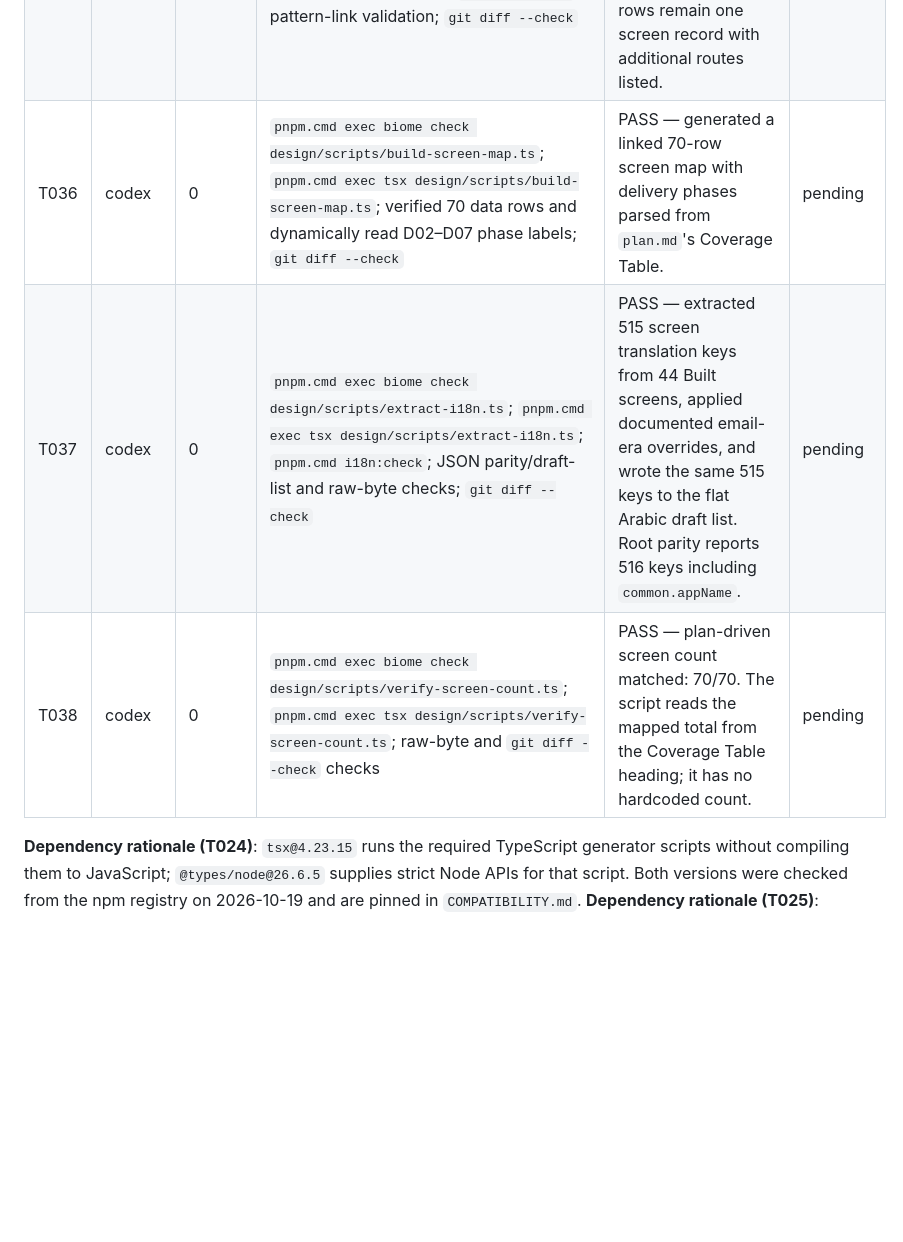
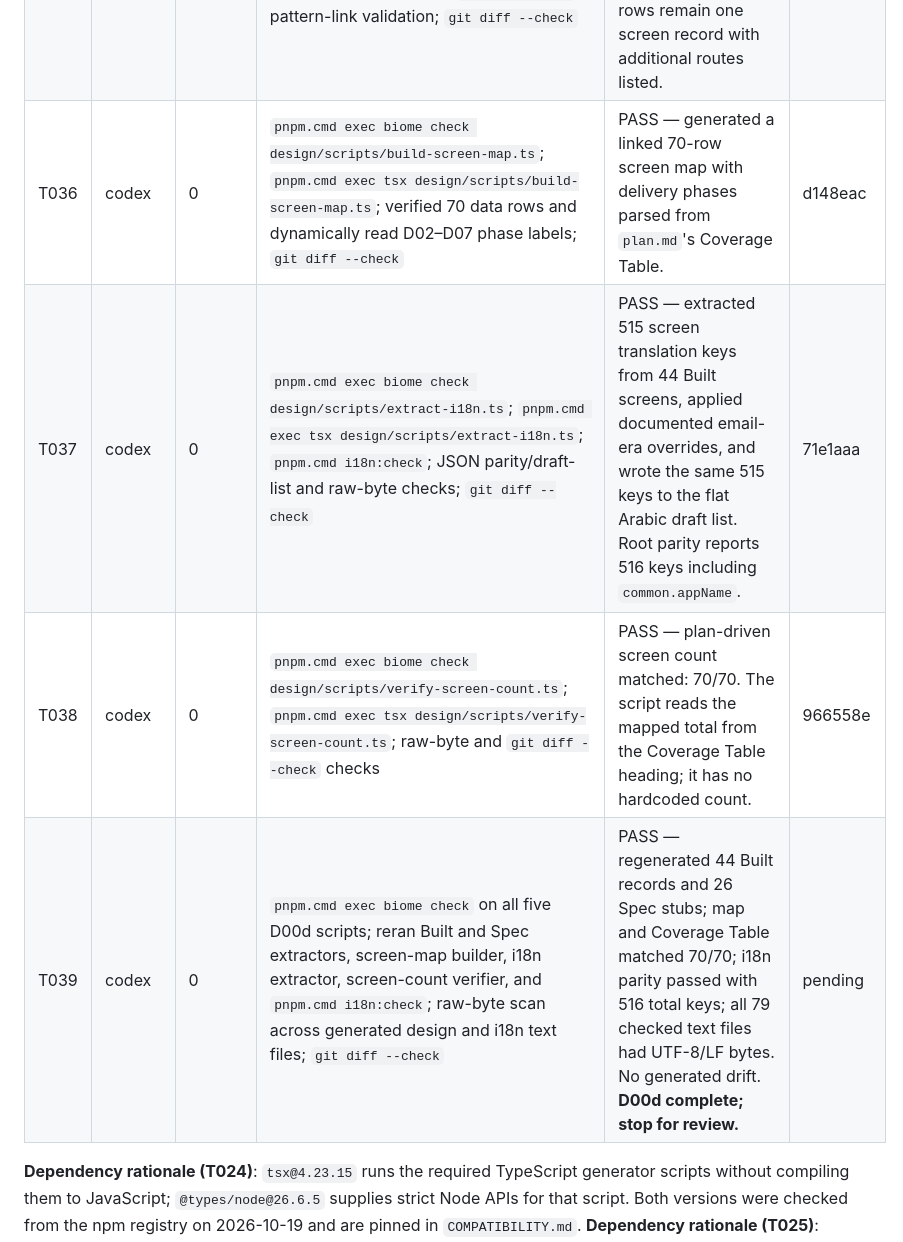
Before and after one commit to Yousef-Abdallah-1711/furever, a Markdown page: specs/001-furever-platform/implementation-log.md, the part around the change. GitHub-like rendering; blank space fills up the shorter version.

Commit message:
chore(T039): record design extraction checkpoint

```diff
--- a/specs/001-furever-platform/implementation-log.md
+++ b/specs/001-furever-platform/implementation-log.md
@@ -16,9 +16,10 @@
 | T033 | codex | 0 | `pnpm.cmd --filter backend exec supabase start` (exit 0; output filtered to avoid printing local generated keys); `pnpm.cmd types:gen`; `pnpm.cmd --filter backend exec supabase stop`; broken-copy `pnpm.cmd i18n:check -- .tmp-i18n-checkpoint` (exit 1, names `common.appName`); `pnpm.cmd tokens:build`; `pnpm.cmd i18n:check`; `pnpm.cmd vitest run`; `pnpm.cmd --filter mobile test`; `pnpm.cmd exec tsc --noEmit -p packages/shared/tsconfig.json`; raw-byte and `git diff --check` checks | PASS — all checkpoint commands passed; temporary parity fixture failed as intended and was removed. Root Vitest: 6 files/8 tests passed; mobile Jest: 1 suite/1 test passed. Local Supabase stopped. | db664d4 |
 | T034 | codex | 2 | `pnpm.cmd exec biome check design/scripts/extract-built.ts`; `pnpm.cmd exec tsx design/scripts/extract-built.ts`; raw-byte and `git diff --check` checks | PASS — 44 Phase 1 Built records, including `/onboarding/summary` from the `mobile-entry` kit because the inventory omits it, and one `/login` record listing `/mfa` as an additional route. Phase 2-4 Built rows were skipped per the user's Phase 1-only scope. | 8133c56, fe457c2 |
 | T035 | codex | 1 | `pnpm.cmd exec biome check design/scripts/extract-spec-stubs.ts`; `pnpm.cmd exec tsx design/scripts/extract-spec-stubs.ts`; raw-byte checks across `design/screens`; pattern-link validation; `git diff --check` | PASS — generated 26 Spec stubs, one per Phase 1 Spec row. Screen files now total 70: 44 Built and 26 Spec; all pattern links resolve. Multi-route rows remain one screen record with additional routes listed. | 5440e4c |
-| T036 | codex | 0 | `pnpm.cmd exec biome check design/scripts/build-screen-map.ts`; `pnpm.cmd exec tsx design/scripts/build-screen-map.ts`; verified 70 data rows and dynamically read D02–D07 phase labels; `git diff --check` | PASS — generated a linked 70-row screen map with delivery phases parsed from `plan.md`'s Coverage Table. | pending |
-| T037 | codex | 0 | `pnpm.cmd exec biome check design/scripts/extract-i18n.ts`; `pnpm.cmd exec tsx design/scripts/extract-i18n.ts`; `pnpm.cmd i18n:check`; JSON parity/draft-list and raw-byte checks; `git diff --check` | PASS — extracted 515 screen translation keys from 44 Built screens, applied documented email-era overrides, and wrote the same 515 keys to the flat Arabic draft list. Root parity reports 516 keys including `common.appName`. | pending |
-| T038 | codex | 0 | `pnpm.cmd exec biome check design/scripts/verify-screen-count.ts`; `pnpm.cmd exec tsx design/scripts/verify-screen-count.ts`; raw-byte and `git diff --check` checks | PASS — plan-driven screen count matched: 70/70. The script reads the mapped total from the Coverage Table heading; it has no hardcoded count. | pending |
+| T036 | codex | 0 | `pnpm.cmd exec biome check design/scripts/build-screen-map.ts`; `pnpm.cmd exec tsx design/scripts/build-screen-map.ts`; verified 70 data rows and dynamically read D02–D07 phase labels; `git diff --check` | PASS — generated a linked 70-row screen map with delivery phases parsed from `plan.md`'s Coverage Table. | d148eac |
+| T037 | codex | 0 | `pnpm.cmd exec biome check design/scripts/extract-i18n.ts`; `pnpm.cmd exec tsx design/scripts/extract-i18n.ts`; `pnpm.cmd i18n:check`; JSON parity/draft-list and raw-byte checks; `git diff --check` | PASS — extracted 515 screen translation keys from 44 Built screens, applied documented email-era overrides, and wrote the same 515 keys to the flat Arabic draft list. Root parity reports 516 keys including `common.appName`. | 71e1aaa |
+| T038 | codex | 0 | `pnpm.cmd exec biome check design/scripts/verify-screen-count.ts`; `pnpm.cmd exec tsx design/scripts/verify-screen-count.ts`; raw-byte and `git diff --check` checks | PASS — plan-driven screen count matched: 70/70. The script reads the mapped total from the Coverage Table heading; it has no hardcoded count. | 966558e |
+| T039 | codex | 0 | `pnpm.cmd exec biome check` on all five D00d scripts; reran Built and Spec extractors, screen-map builder, i18n extractor, screen-count verifier, and `pnpm.cmd i18n:check`; raw-byte scan across generated design and i18n text files; `git diff --check` | PASS — regenerated 44 Built records and 26 Spec stubs; map and Coverage Table matched 70/70; i18n parity passed with 516 total keys; all 79 checked text files had UTF-8/LF bytes. No generated drift. **D00d complete; stop for review.** | pending |
 
 **Dependency rationale (T024)**: `tsx@4.23.15` runs the required TypeScript generator scripts without compiling them to JavaScript; `@types/node@26.6.5` supplies strict Node APIs for that script. Both versions were checked from the npm registry on 2026-10-19 and are pinned in `COMPATIBILITY.md`.
 **Dependency rationale (T025)**: `vitest@5.0.5` runs the required shared-package unit test and will be configured for every web/package workspace in T031; its version was checked from the npm registry on 2026-10-19 and is pinned in `COMPATIBILITY.md`.
```
Also changed, not shown: specs/001-furever-platform/tasks.md (+1 -1 lines).
